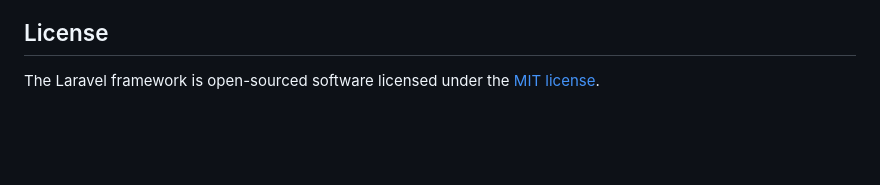
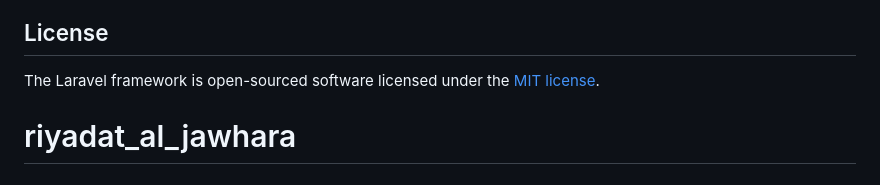
Before and after one commit to m77mdabdo/riyadat_al_jawhara, a Markdown page: README.md, the part around the change. GitHub-like rendering; blank space fills up the shorter version.

```diff
--- a/README.md
+++ b/README.md
@@ -64,3 +64,4 @@ If you discover a security vulnerability within Laravel, please send an e-mail t
 ## License
 
 The Laravel framework is open-sourced software licensed under the [MIT license](https://opensource.org/licenses/MIT).
+# riyadat_al_jawhara
```
